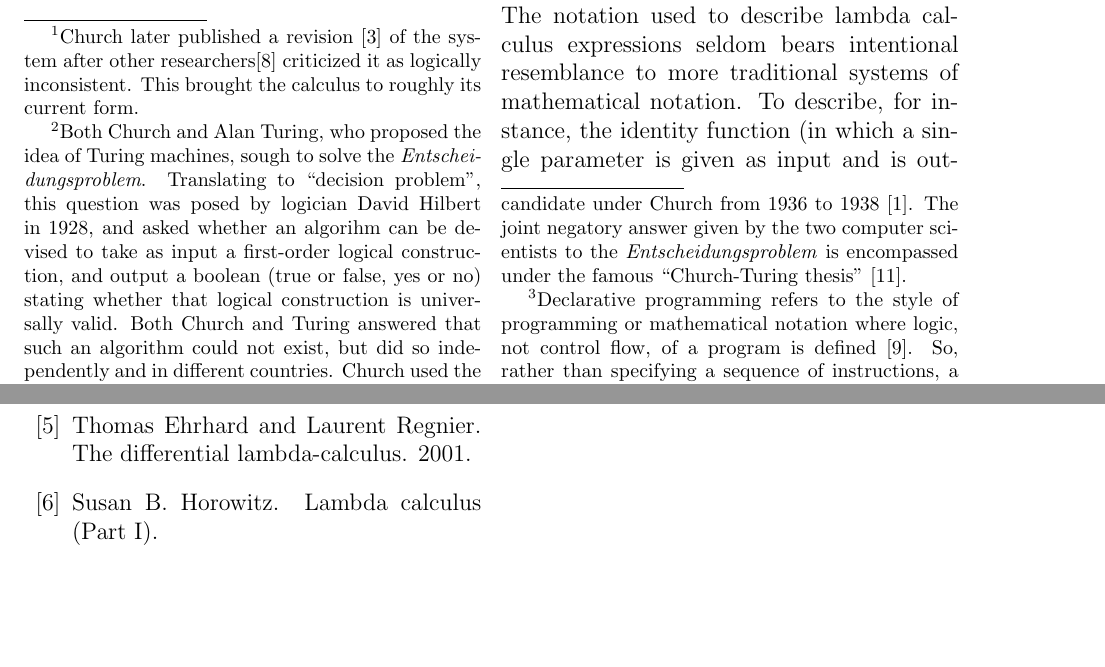
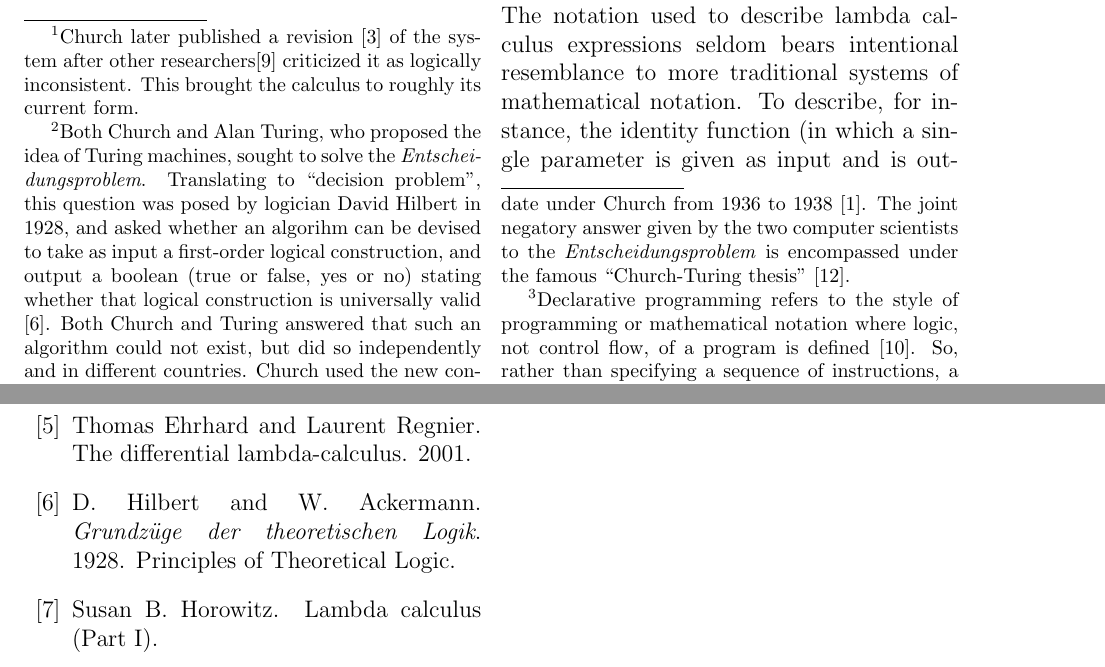
Before and after one commit to ErikBoesen/ia_math, a LaTeX paper (ia.tex): two parts of pages 3 and 7 of 7, joined at a grey line, cut so that both start at the same text, the shorter picture padded with empty space. Compiled offline with pdfLaTeX.

Commit message:
Fix spelling and nonbreaking space

```diff
--- a/ia.tex
+++ b/ia.tex
@@ -25,7 +25,7 @@ We explain the basics of the lambda calculus, an alternate system of mathematica
 \section{What is the Lambda Calculus?}
 The lambda calculus (sometimes notated ``$\lambda$-calculus'') is a system of mathematical notation and logic developed for the study of the elementary properties of functions \cite{rojastutorial}.
 
-The notation and concept of the lambda calculus was first described in the 1930s by Alonzo Church \cite{church}.\footnote{Church later published a revision \cite{church2} of the system after other researchers\cite{logicallyinconsistent} criticized it as logically inconsistent. This brought the calculus to roughly its current form.} Despite lacking many attributes of standard maths, the system can be used to represent any computation traditionally possible. Even complex computations such as traditional differential calculus \cite{differentiallc}---the calculus learned by millions of students, this year including ourselves, each year in high school classrooms---can be represented using the lambda calculus. So, it is equivalent in capability to a ``Turing machine''---a mathematical notion of a computer.\footnote{Both Church and Alan Turing, who proposed the idea of Turing machines, sough to solve the \textit{Entscheidungsproblem}. Translating to ``decision problem'', this question was posed by logician David Hilbert in 1928, and asked whether an algorihm can be devised to take as input a first-order logical construction, and output a boolean (true or false, yes or no) stating whether that logical construction is universally valid. Both Church and Turing answered that such an algorithm could not exist, but did so independently and in different countries. Church used the new construct of the lambda calculus to respond to the problem, while Turing used the competing---and comparatively simple---construct of the Turing machine. Interestingly, despite their sometimes conflicting ideas on computation, Turing studied as a Ph. D. candidate under Church from 1936 to 1938 \cite{churchpapers}. The joint negatory answer given by the two computer scientists to the \textit{Entscheidungsproblem} is encompassed under the famous ``Church-Turing thesis'' \cite{churchturingthesis}.}
+The notation and concept of the lambda calculus was first described in the 1930s by Alonzo Church \cite{church}.\footnote{Church later published a revision \cite{church2} of the system after other researchers\cite{logicallyinconsistent} criticized it as logically inconsistent. This brought the calculus to roughly its current form.} Despite lacking many attributes of standard maths, the system can be used to represent any computation traditionally possible. Even complex computations such as traditional differential calculus \cite{differentiallc}---the calculus learned by millions of students, this year including ourselves, each year in high school classrooms---can be represented using the lambda calculus. So, it is equivalent in capability to a ``Turing machine''---a mathematical notion of a computer.\footnote{Both Church and Alan Turing, who proposed the idea of Turing machines, sought to solve the \textit{Entscheidungsproblem}. Translating to ``decision problem'', this question was posed by logician David Hilbert in 1928, and asked whether an algorihm can be devised to take as input a first-order logical construction, and output a boolean (true or false, yes or no) stating whether that logical construction is universally valid \cite{hilbert}. Both Church and Turing answered that such an algorithm could not exist, but did so independently and in different countries. Church used the new construct of the lambda calculus to respond to the problem, while Turing used the competing---and comparatively simple---construct of the Turing machine. Interestingly, despite their sometimes conflicting ideas on computation, Turing studied as a Ph. D. candidate under Church from 1936 to 1938 \cite{churchpapers}. The joint negatory answer given by the two computer scientists to the \textit{Entscheidungsproblem} is encompassed under the famous ``Church-Turing thesis'' \cite{churchturingthesis}.}
 
 More recently, the system and its logical process has gained new notoriety as the basis for new forms of computer programming. The lambda calculus is a ``universal programming language'' \cite{rojastutorial}, and can, on its own, represent and perform the computations of a Turing machine and vice versa, even without a computer to run it. The lambda calculus is the basis for functional programming languages, or those whose attributes include treating functions as data and using a declarative programming paradigm\footnote{Declarative programming refers to the style of programming or mathematical notation where logic, not control flow, of a program is defined \cite{declarativeprogadv}. So, rather than specifying a sequence of instructions, a declarative programmer would specify what functions do in a non-sequential manner. In short, while non-declarative (``imperative'') programming involves determination of what a function should \textit{do}, declarative programming emphazies what a function \textit{is}.}\todo{Is the footnote a reasonable explanation to a non-programmer?} \cite{hudakevolution}. Despite being the reason we investigate The topic of functional programming is beyond the scope of this paper, however, interested readers are invited to investigate the topic through papers including \cite{totalfp} and \cite{hudakevolution}.
 
```
Also changed, not shown: ia.tex (2 more changed lines).
